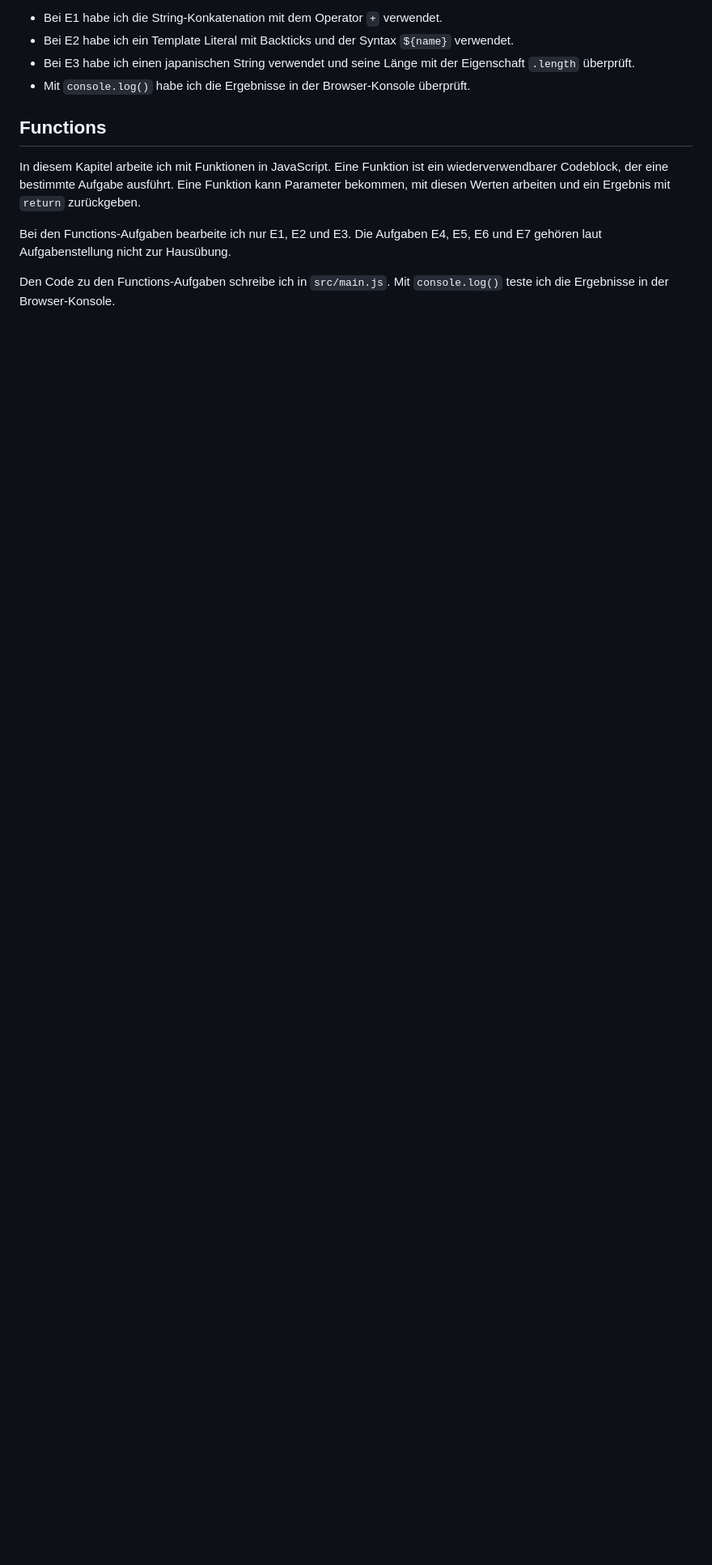
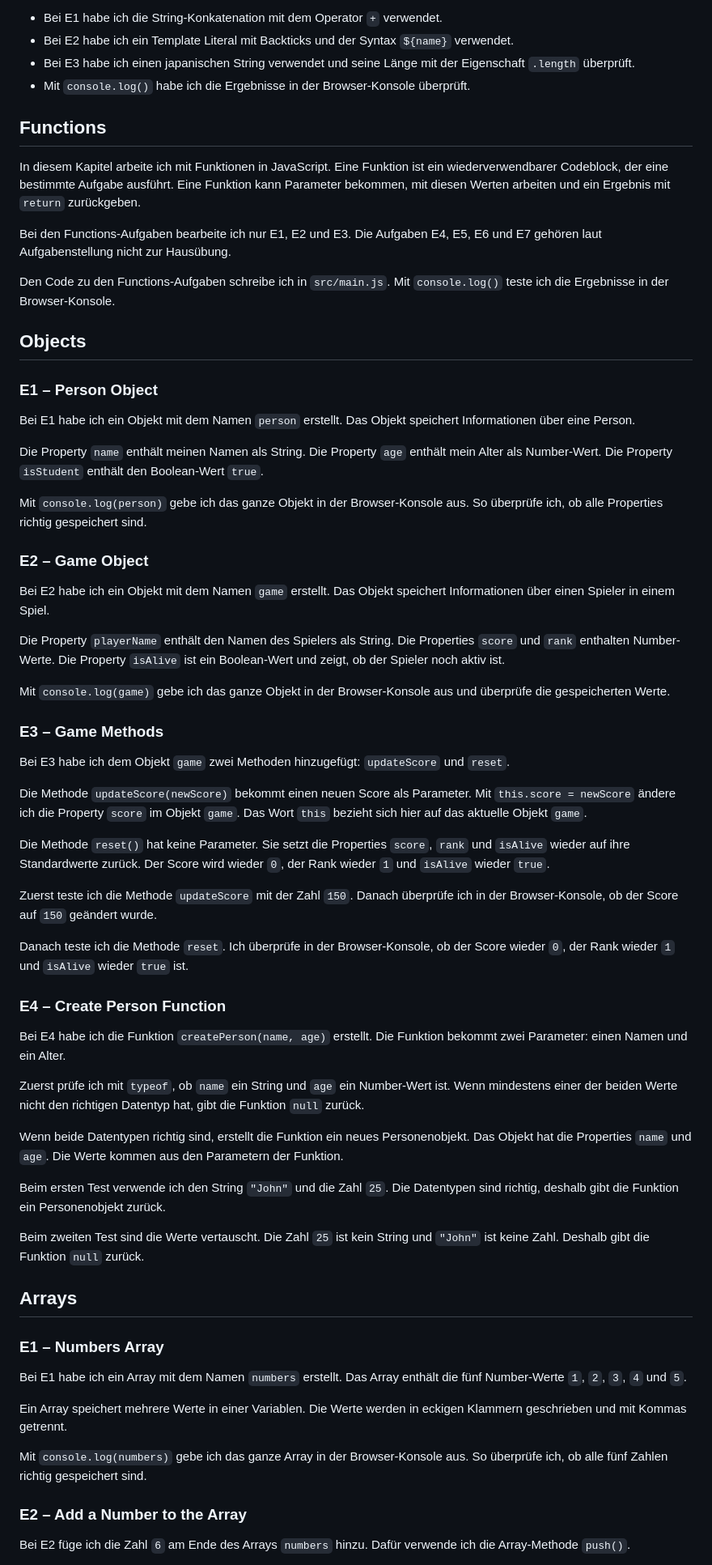
Before and after one commit to Jovana-Prodanovic/WMC-5BKIF, a Markdown page: README.md, the part around one of its changes. Shown at 81% size. GitHub-like rendering; blank space fills up the shorter version.

Commit message:
Add objects and arrays documentation

```diff
--- a/README.md
+++ b/README.md
@@ -673,3 +673,60 @@ In diesem Kapitel arbeite ich mit Funktionen in JavaScript. Eine Funktion ist ei
 Bei den Functions-Aufgaben bearbeite ich nur E1, E2 und E3. Die Aufgaben E4, E5, E6 und E7 gehören laut Aufgabenstellung nicht zur Hausübung.
 
 Den Code zu den Functions-Aufgaben schreibe ich in `src/main.js`. Mit `console.log()` teste ich die Ergebnisse in der Browser-Konsole.
+
+## Objects
+
+### E1 – Person Object
+
+Bei E1 habe ich ein Objekt mit dem Namen `person` erstellt. Das Objekt speichert Informationen über eine Person.
+
+Die Property `name` enthält meinen Namen als String. Die Property `age` enthält mein Alter als Number-Wert. Die Property `isStudent` enthält den Boolean-Wert `true`.
+
+Mit `console.log(person)` gebe ich das ganze Objekt in der Browser-Konsole aus. So überprüfe ich, ob alle Properties richtig gespeichert sind.
+
+### E2 – Game Object
+
+Bei E2 habe ich ein Objekt mit dem Namen `game` erstellt. Das Objekt speichert Informationen über einen Spieler in einem Spiel.
+
+Die Property `playerName` enthält den Namen des Spielers als String. Die Properties `score` und `rank` enthalten Number-Werte. Die Property `isAlive` ist ein Boolean-Wert und zeigt, ob der Spieler noch aktiv ist.
+
+Mit `console.log(game)` gebe ich das ganze Objekt in der Browser-Konsole aus und überprüfe die gespeicherten Werte.
+
+### E3 – Game Methods
+
+Bei E3 habe ich dem Objekt `game` zwei Methoden hinzugefügt: `updateScore` und `reset`.
+
+Die Methode `updateScore(newScore)` bekommt einen neuen Score als Parameter. Mit `this.score = newScore` ändere ich die Property `score` im Objekt `game`. Das Wort `this` bezieht sich hier auf das aktuelle Objekt `game`.
+
+Die Methode `reset()` hat keine Parameter. Sie setzt die Properties `score`, `rank` und `isAlive` wieder auf ihre Standardwerte zurück. Der Score wird wieder `0`, der Rank wieder `1` und `isAlive` wieder `true`.
+
+Zuerst teste ich die Methode `updateScore` mit der Zahl `150`. Danach überprüfe ich in der Browser-Konsole, ob der Score auf `150` geändert wurde.
+
+Danach teste ich die Methode `reset`. Ich überprüfe in der Browser-Konsole, ob der Score wieder `0`, der Rank wieder `1` und `isAlive` wieder `true` ist.
+
+### E4 – Create Person Function
+
+Bei E4 habe ich die Funktion `createPerson(name, age)` erstellt. Die Funktion bekommt zwei Parameter: einen Namen und ein Alter.
+
+Zuerst prüfe ich mit `typeof`, ob `name` ein String und `age` ein Number-Wert ist. Wenn mindestens einer der beiden Werte nicht den richtigen Datentyp hat, gibt die Funktion `null` zurück.
+
+Wenn beide Datentypen richtig sind, erstellt die Funktion ein neues Personenobjekt. Das Objekt hat die Properties `name` und `age`. Die Werte kommen aus den Parametern der Funktion.
+
+Beim ersten Test verwende ich den String `"John"` und die Zahl `25`. Die Datentypen sind richtig, deshalb gibt die Funktion ein Personenobjekt zurück.
+
+Beim zweiten Test sind die Werte vertauscht. Die Zahl `25` ist kein String und `"John"` ist keine Zahl. Deshalb gibt die Funktion `null` zurück.
+
+## Arrays
+
+### E1 – Numbers Array
+
+Bei E1 habe ich ein Array mit dem Namen `numbers` erstellt. Das Array enthält die fünf Number-Werte `1`, `2`, `3`, `4` und `5`.
+
+Ein Array speichert mehrere Werte in einer Variablen. Die Werte werden in eckigen Klammern geschrieben und mit Kommas getrennt.
+
+Mit `console.log(numbers)` gebe ich das ganze Array in der Browser-Konsole aus. So überprüfe ich, ob alle fünf Zahlen richtig gespeichert sind.
+
+### E2 – Add a Number to the Array
+
+Bei E2 füge ich die Zahl `6` am Ende des Arrays `numbers` hinzu. Dafür verwende ich die Array-Methode `push()`.
+
```
Also changed, not shown: other parts of README.md (+15 -0 lines).
